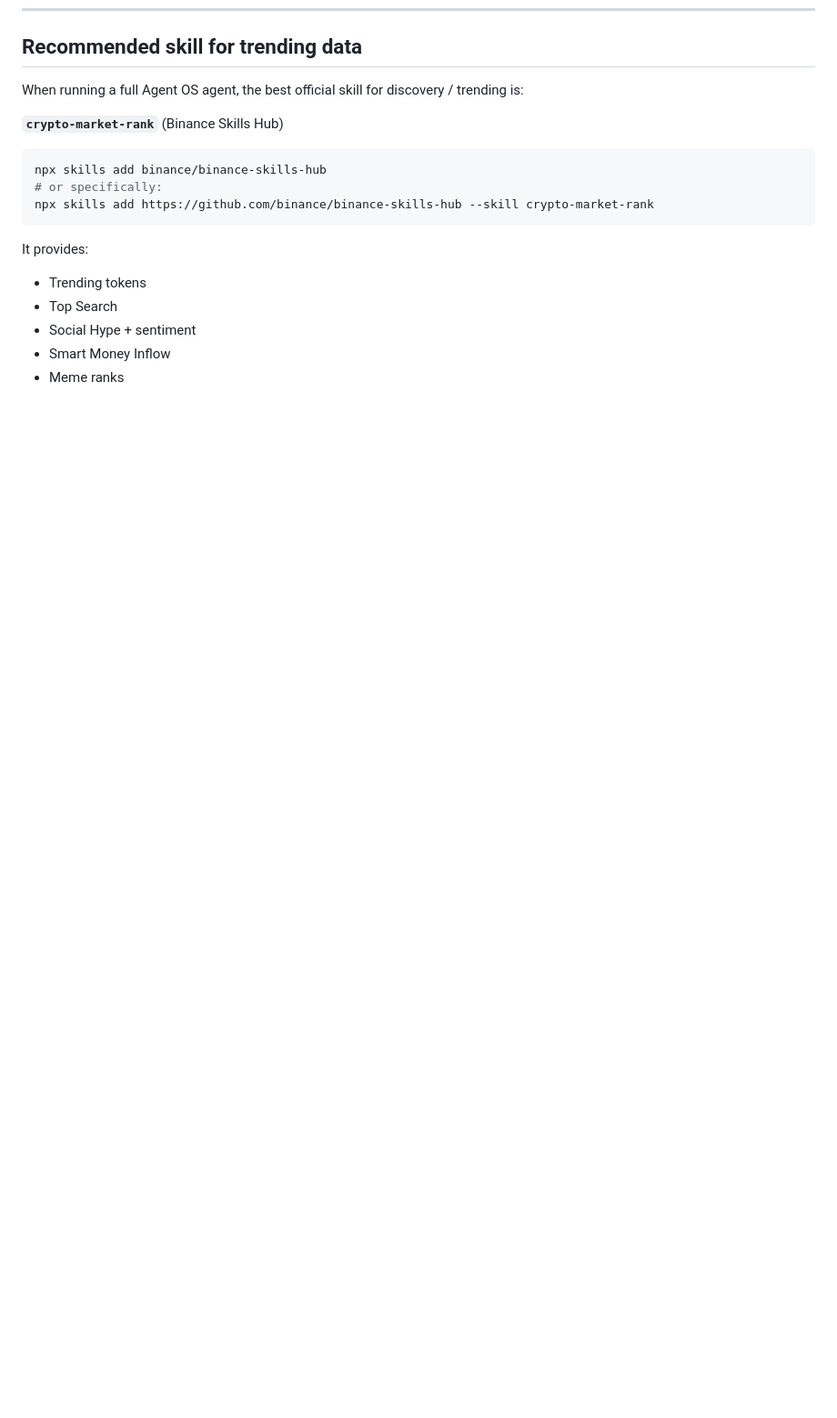
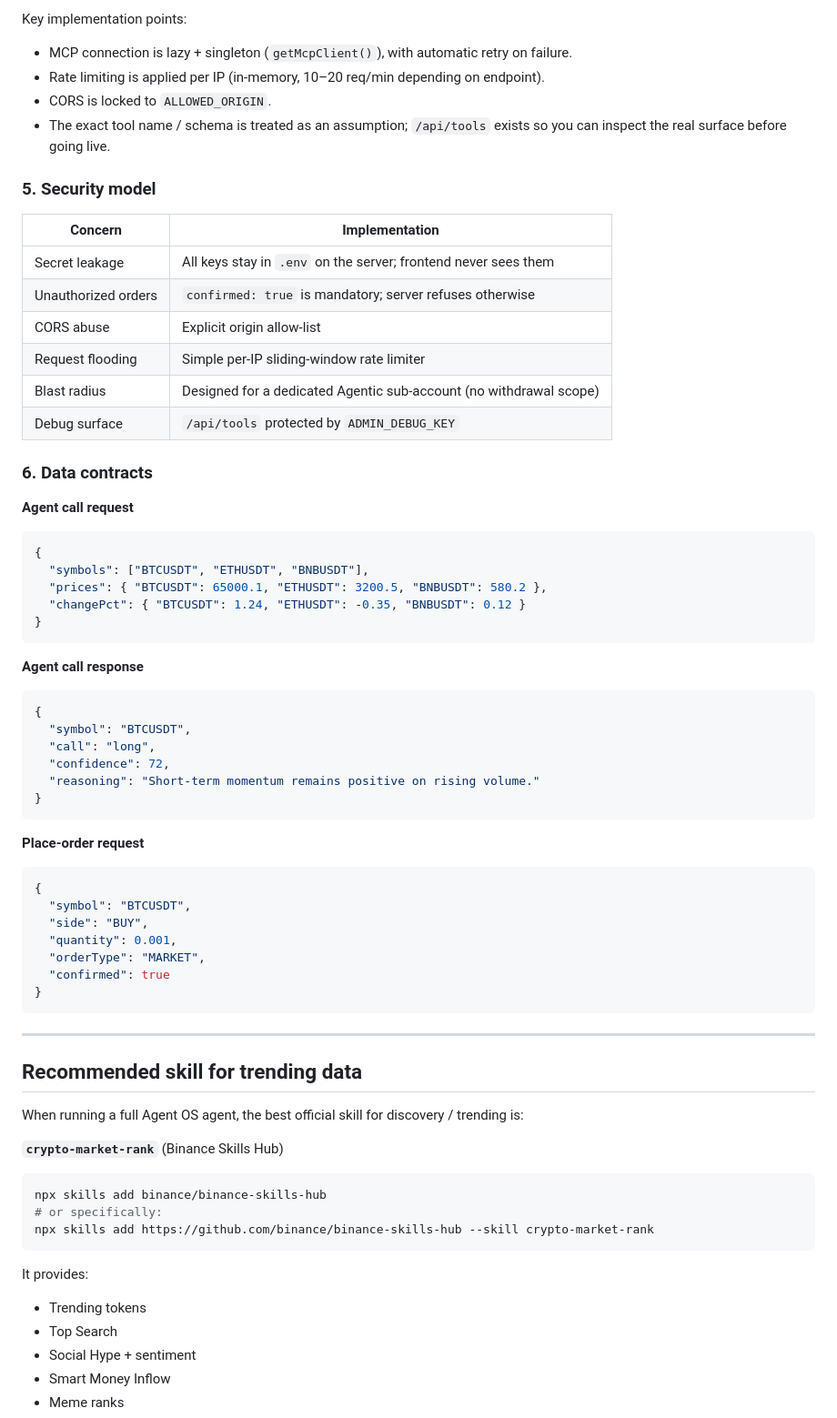
Before and after one commit to wadezigh96/Phoveus, a Markdown page: README.md, the part around one of its changes. Shown at 91% size. Rendered like a GitHub page; blank space fills up the shorter version.

````diff
--- a/README.md
+++ b/README.md
@@ -89,3 +164,54 @@ const AGENT_PROXY_URL = "http://localhost:8787/api/agent-call";
+Key implementation points:
+- MCP connection is lazy + singleton (`getMcpClient()`), with automatic retry on failure.
+- Rate limiting is applied per IP (in-memory, 10–20 req/min depending on endpoint).
+- CORS is locked to `ALLOWED_ORIGIN`.
+- The exact tool name / schema is treated as an assumption; `/api/tools` exists so you can inspect the real surface before going live.
+
+### 5. Security model
+
+| Concern | Implementation |
+|---------|----------------|
+| Secret leakage | All keys stay in `.env` on the server; frontend never sees them |
+| Unauthorized orders | `confirmed: true` is mandatory; server refuses otherwise |
+| CORS abuse | Explicit origin allow-list |
+| Request flooding | Simple per-IP sliding-window rate limiter |
+| Blast radius | Designed for a dedicated Agentic sub-account (no withdrawal scope) |
+| Debug surface | `/api/tools` protected by `ADMIN_DEBUG_KEY` |
+
+### 6. Data contracts
+
+**Agent call request**
+```json
+{
+  "symbols": ["BTCUSDT", "ETHUSDT", "BNBUSDT"],
+  "prices": { "BTCUSDT": 65000.1, "ETHUSDT": 3200.5, "BNBUSDT": 580.2 },
+  "changePct": { "BTCUSDT": 1.24, "ETHUSDT": -0.35, "BNBUSDT": 0.12 }
+}
+```
+
+**Agent call response**
+```json
+{
+  "symbol": "BTCUSDT",
+  "call": "long",
+  "confidence": 72,
+  "reasoning": "Short-term momentum remains positive on rising volume."
+}
+```
+
+**Place-order request**
+```json
+{
+  "symbol": "BTCUSDT",
+  "side": "BUY",
+  "quantity": 0.001,
+  "orderType": "MARKET",
+  "confirmed": true
+}
+```
+
+---
+
 ## Recommended skill for trending data
 
 When running a full Agent OS agent, the best official skill for discovery / trending is:
````
Also changed, not shown: other parts of README.md (+75 -0 lines).
